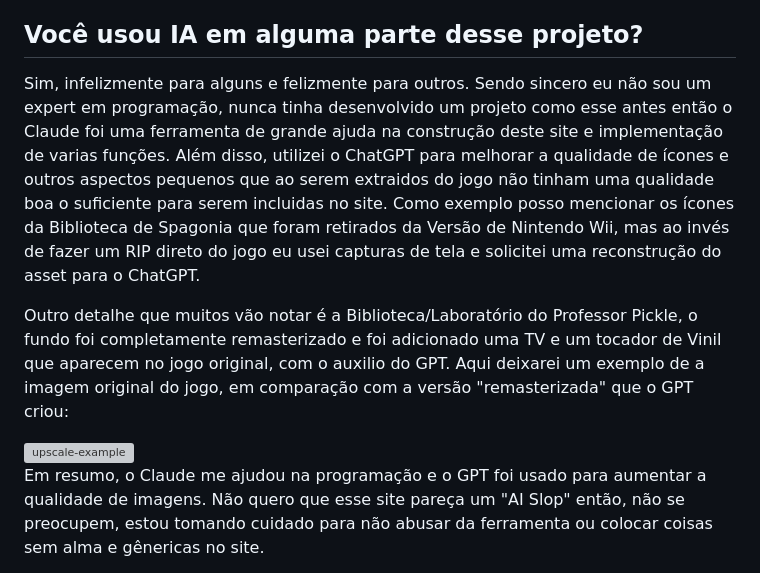
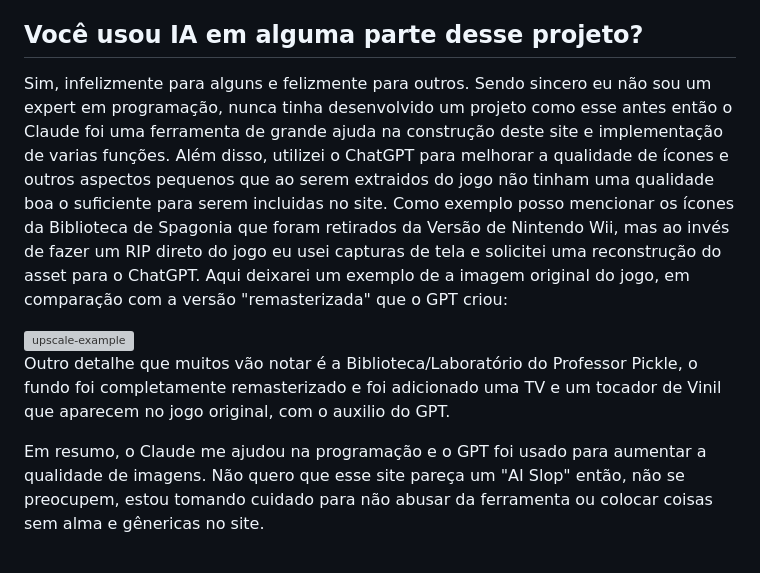
Before and after one commit to BluetufieBugado/Unleashed-Radio, a Markdown page: README.md, the part around the change. Rendered like a GitHub page; grey boxes are pictures that could not be loaded.

```diff
--- a/README.md
+++ b/README.md
@@ -50,11 +50,11 @@ Não é muito diferente dos sistemas online atuais, como em lives do YouTube, po
 
 ## Você usou IA em alguma parte desse projeto?
 
-Sim, infelizmente para alguns e felizmente para outros. Sendo sincero eu não sou um expert em programação, nunca tinha desenvolvido um projeto como esse antes então o Claude foi uma ferramenta de grande ajuda na construção deste site e implementação de varias funções. Além disso, utilizei o ChatGPT para melhorar a qualidade de ícones e outros aspectos pequenos que ao serem extraidos do jogo não tinham uma qualidade boa o suficiente para serem incluidas no site. Como exemplo posso mencionar os ícones da Biblioteca de Spagonia que foram retirados da Versão de Nintendo Wii, mas ao invés de fazer um RIP direto do jogo eu usei capturas de tela e solicitei uma reconstrução do asset para o ChatGPT.
-
-Outro detalhe que muitos vão notar é a Biblioteca/Laboratório do Professor Pickle, o fundo foi completamente remasterizado e foi adicionado uma TV e um tocador de Vinil que aparecem no jogo original, com o auxilio do GPT. Aqui deixarei um exemplo de a imagem original do jogo, em comparação com a versão "remasterizada" que o GPT criou:
+Sim, infelizmente para alguns e felizmente para outros. Sendo sincero eu não sou um expert em programação, nunca tinha desenvolvido um projeto como esse antes então o Claude foi uma ferramenta de grande ajuda na construção deste site e implementação de varias funções. Além disso, utilizei o ChatGPT para melhorar a qualidade de ícones e outros aspectos pequenos que ao serem extraidos do jogo não tinham uma qualidade boa o suficiente para serem incluidas no site. Como exemplo posso mencionar os ícones da Biblioteca de Spagonia que foram retirados da Versão de Nintendo Wii, mas ao invés de fazer um RIP direto do jogo eu usei capturas de tela e solicitei uma reconstrução do asset para o ChatGPT. Aqui deixarei um exemplo de a imagem original do jogo, em comparação com a versão "remasterizada" que o GPT criou:
 
 <img width="2690" height="1169" alt="upscale-example" src="https://github.com/user-attachments/assets/c6654028-69ca-48b8-8d00-e516e67bb350" />
+
+Outro detalhe que muitos vão notar é a Biblioteca/Laboratório do Professor Pickle, o fundo foi completamente remasterizado e foi adicionado uma TV e um tocador de Vinil que aparecem no jogo original, com o auxilio do GPT.
 
 Em resumo, o Claude me ajudou na programação e o GPT foi usado para aumentar a qualidade de imagens. Não quero que esse site pareça um "AI Slop" então, não se preocupem, estou tomando cuidado para não abusar da ferramenta ou colocar coisas sem alma e gênericas no site.
 
```
